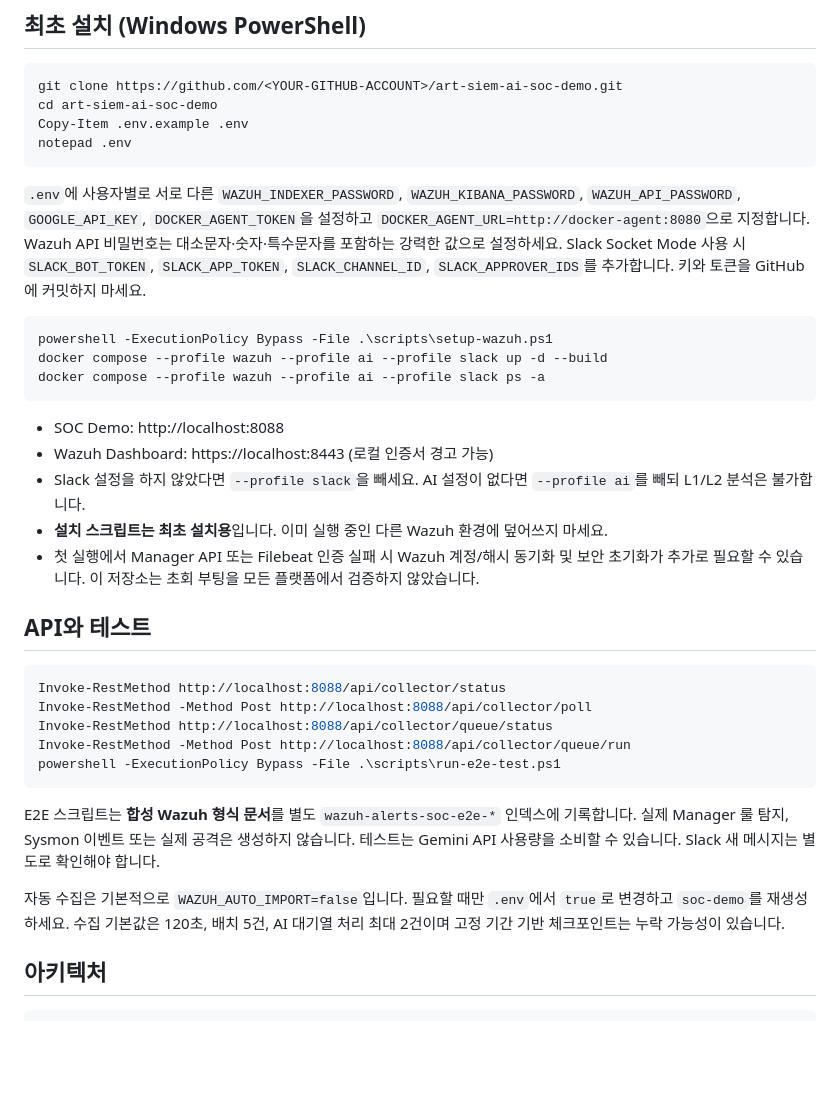
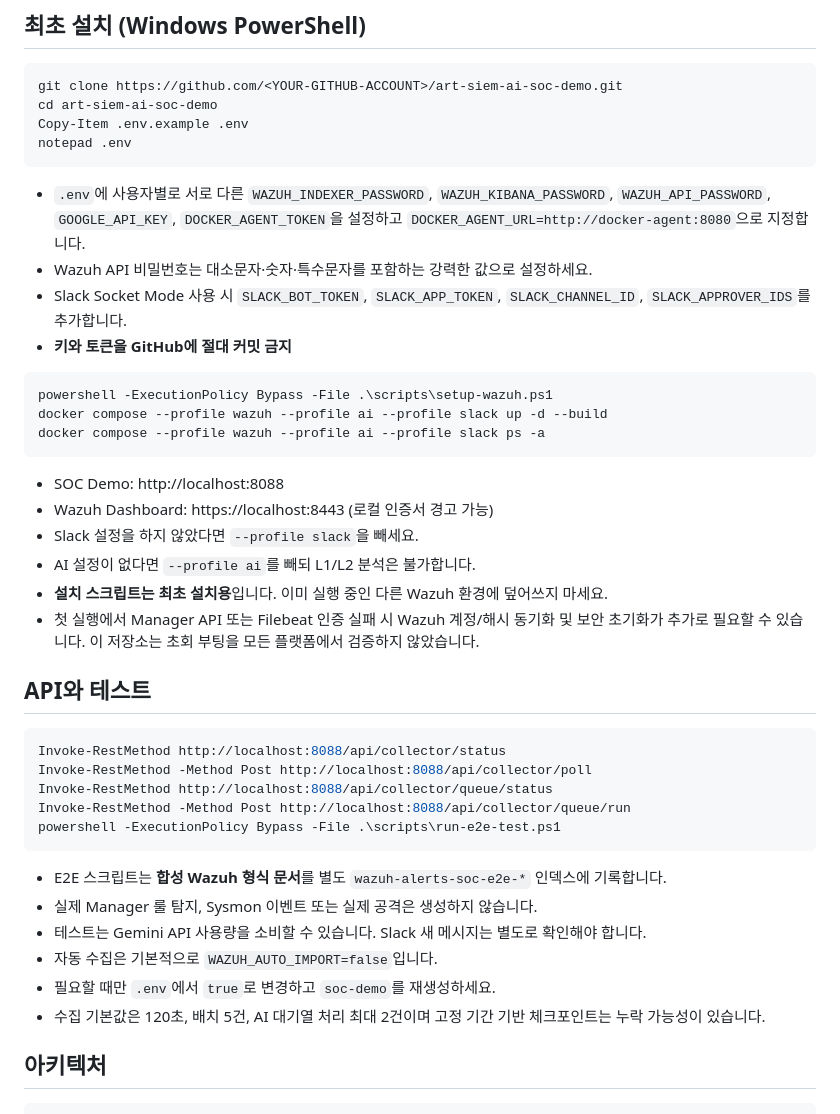
Before and after one commit to HarkjinDev/art-siem-ai-soc-demo, a Markdown page: README.md, the part around the change. GitHub-like rendering; blank space fills up the shorter version.

Commit message:
Update README.md
readme 수정

````diff
--- a/README.md
+++ b/README.md
@@ -28,7 +28,10 @@ Copy-Item .env.example .env
 notepad .env
 ```
 
-`.env`에 사용자별로 서로 다른 `WAZUH_INDEXER_PASSWORD`, `WAZUH_KIBANA_PASSWORD`, `WAZUH_API_PASSWORD`, `GOOGLE_API_KEY`, `DOCKER_AGENT_TOKEN`을 설정하고 `DOCKER_AGENT_URL=http://docker-agent:8080`으로 지정합니다. Wazuh API 비밀번호는 대소문자·숫자·특수문자를 포함하는 강력한 값으로 설정하세요. Slack Socket Mode 사용 시 `SLACK_BOT_TOKEN`, `SLACK_APP_TOKEN`, `SLACK_CHANNEL_ID`, `SLACK_APPROVER_IDS`를 추가합니다. 키와 토큰을 GitHub에 커밋하지 마세요.
+- `.env`에 사용자별로 서로 다른 `WAZUH_INDEXER_PASSWORD`, `WAZUH_KIBANA_PASSWORD`, `WAZUH_API_PASSWORD`, `GOOGLE_API_KEY`, `DOCKER_AGENT_TOKEN`을 설정하고 `DOCKER_AGENT_URL=http://docker-agent:8080`으로 지정합니다.
+- Wazuh API 비밀번호는 대소문자·숫자·특수문자를 포함하는 강력한 값으로 설정하세요.
+- Slack Socket Mode 사용 시 `SLACK_BOT_TOKEN`, `SLACK_APP_TOKEN`, `SLACK_CHANNEL_ID`, `SLACK_APPROVER_IDS`를 추가합니다.
+- **키와 토큰을 GitHub에 절대 커밋 금지**
 
 ```powershell
 powershell -ExecutionPolicy Bypass -File .\scripts\setup-wazuh.ps1
@@ -38,7 +41,8 @@ docker compose --profile wazuh --profile ai --profile slack ps -a
 
 - SOC Demo: http://localhost:8088
 - Wazuh Dashboard: https://localhost:8443 (로컬 인증서 경고 가능)
-- Slack 설정을 하지 않았다면 `--profile slack`을 빼세요. AI 설정이 없다면 `--profile ai`를 빼되 L1/L2 분석은 불가합니다.
+- Slack 설정을 하지 않았다면 `--profile slack`을 빼세요.
+- AI 설정이 없다면 `--profile ai`를 빼되 L1/L2 분석은 불가합니다.
 - **설치 스크립트는 최초 설치용**입니다. 이미 실행 중인 다른 Wazuh 환경에 덮어쓰지 마세요.
 - 첫 실행에서 Manager API 또는 Filebeat 인증 실패 시 Wazuh 계정/해시 동기화 및 보안 초기화가 추가로 필요할 수 있습니다. 이 저장소는 초회 부팅을 모든 플랫폼에서 검증하지 않았습니다.
 
@@ -52,9 +56,12 @@ Invoke-RestMethod -Method Post http://localhost:8088/api/collector/queue/run
 powershell -ExecutionPolicy Bypass -File .\scripts\run-e2e-test.ps1
 ```
 
-E2E 스크립트는 **합성 Wazuh 형식 문서**를 별도 `wazuh-alerts-soc-e2e-*` 인덱스에 기록합니다. 실제 Manager 룰 탐지, Sysmon 이벤트 또는 실제 공격은 생성하지 않습니다. 테스트는 Gemini API 사용량을 소비할 수 있습니다. Slack 새 메시지는 별도로 확인해야 합니다.
-
-자동 수집은 기본적으로 `WAZUH_AUTO_IMPORT=false`입니다. 필요할 때만 `.env`에서 `true`로 변경하고 `soc-demo`를 재생성하세요. 수집 기본값은 120초, 배치 5건, AI 대기열 처리 최대 2건이며 고정 기간 기반 체크포인트는 누락 가능성이 있습니다.
+- E2E 스크립트는 **합성 Wazuh 형식 문서**를 별도 `wazuh-alerts-soc-e2e-*` 인덱스에 기록합니다.
+- 실제 Manager 룰 탐지, Sysmon 이벤트 또는 실제 공격은 생성하지 않습니다.
+- 테스트는 Gemini API 사용량을 소비할 수 있습니다. Slack 새 메시지는 별도로 확인해야 합니다.
+- 자동 수집은 기본적으로 `WAZUH_AUTO_IMPORT=false`입니다.
+- 필요할 때만 `.env`에서 `true`로 변경하고 `soc-demo`를 재생성하세요.
+- 수집 기본값은 120초, 배치 5건, AI 대기열 처리 최대 2건이며 고정 기간 기반 체크포인트는 누락 가능성이 있습니다.
 
 ## 아키텍처
 
````
